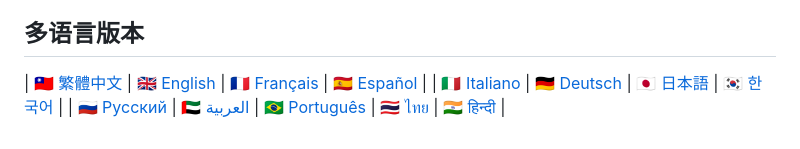
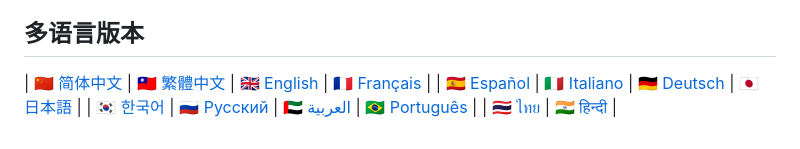
Before and after one commit to wqf2956041-star/escher-bags, a Markdown page: README.md, the part around the change. Drawn GitHub-style.

Commit message:
fix: add 简体中文 entry pointing to root (was missing)

```diff
--- a/README.md
+++ b/README.md
@@ -40,6 +40,7 @@
 
 ## 多语言版本
 
-| 🇹🇼 [繁體中文](cht/README.md) | 🇬🇧 [English](en/README.md) | 🇫🇷 [Français](fr/README.md) | 🇪🇸 [Español](es/README.md) |
-| 🇮🇹 [Italiano](it/README.md) | 🇩🇪 [Deutsch](de/README.md) | 🇯🇵 [日本語](ja/README.md) | 🇰🇷 [한국어](ko/README.md) |
-| 🇷🇺 [Русский](ru/README.md) | 🇦🇪 [العربية](ar/README.md) | 🇧🇷 [Português](pt/README.md) | 🇹🇭 [ไทย](th/README.md) | 🇮🇳 [हिन्दी](hi/README.md) |
+| 🇨🇳 [简体中文](.) | 🇹🇼 [繁體中文](cht/README.md) | 🇬🇧 [English](en/README.md) | 🇫🇷 [Français](fr/README.md) |
+| 🇪🇸 [Español](es/README.md) | 🇮🇹 [Italiano](it/README.md) | 🇩🇪 [Deutsch](de/README.md) | 🇯🇵 [日本語](ja/README.md) |
+| 🇰🇷 [한국어](ko/README.md) | 🇷🇺 [Русский](ru/README.md) | 🇦🇪 [العربية](ar/README.md) | 🇧🇷 [Português](pt/README.md) |
+| 🇹🇭 [ไทย](th/README.md) | 🇮🇳 [हिन्दी](hi/README.md) |
```
